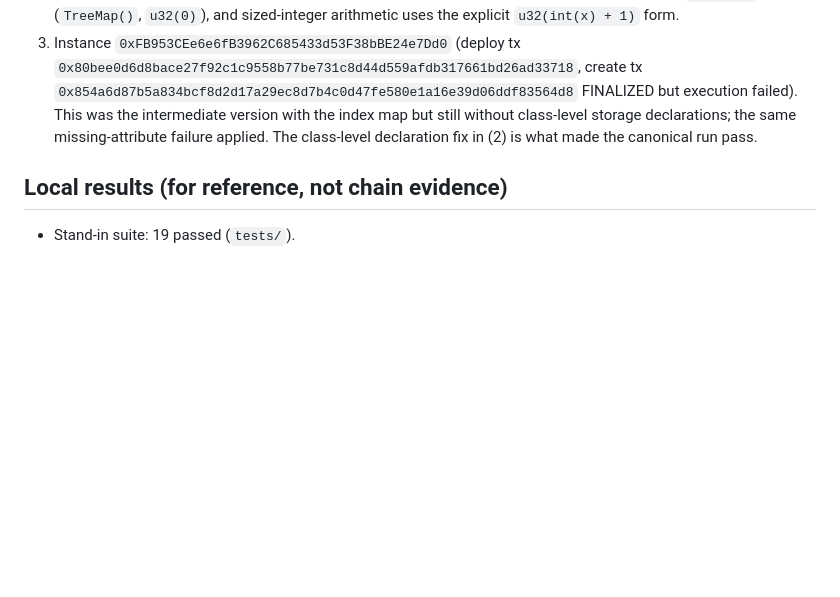
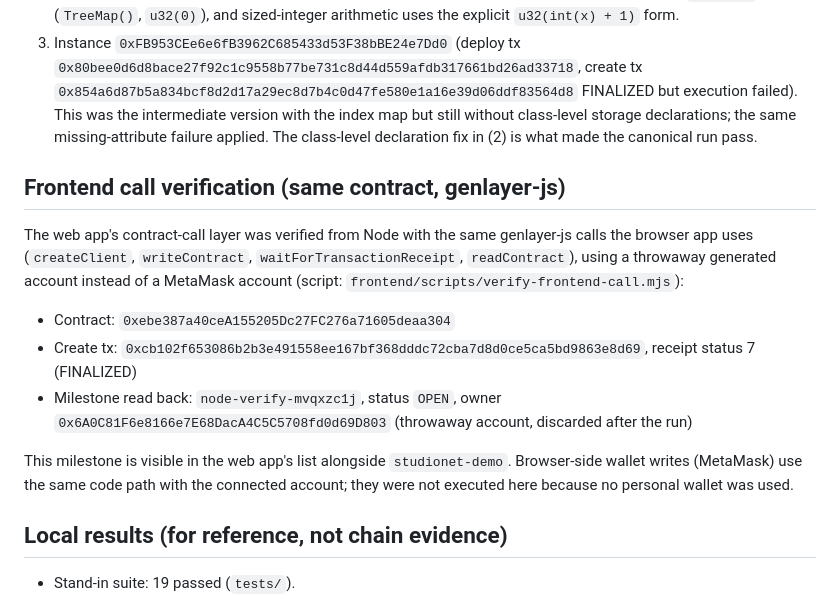
Before and after one commit to zuotu295/milestone-proof, a Markdown page: evidence/EVIDENCE.md, the part around the change. Rendered like a GitHub page; blank space fills up the shorter version.

Commit message:
MilestoneProof: record frontend genlayer-js call verification

```diff
--- a/evidence/EVIDENCE.md
+++ b/evidence/EVIDENCE.md
@@ -98,6 +98,27 @@ deployment was "replaced".
    applied. The class-level declaration fix in (2) is what made
    the canonical run pass.
 
+## Frontend call verification (same contract, genlayer-js)
+
+The web app's contract-call layer was verified from Node with the
+same genlayer-js calls the browser app uses
+(`createClient`, `writeContract`, `waitForTransactionReceipt`,
+`readContract`), using a throwaway generated account instead of a
+MetaMask account (script:
+`frontend/scripts/verify-frontend-call.mjs`):
+
+- Contract: `0xebe387a40ceA155205Dc27FC276a71605deaa304`
+- Create tx: `0xcb102f653086b2b3e491558ee167bf368dddc72cba7d8d0ce5ca5bd9863e8d69`,
+  receipt status 7 (FINALIZED)
+- Milestone read back: `node-verify-mvqxzc1j`, status `OPEN`,
+  owner `0x6A0C81F6e8166e7E68DacA4C5C5708fd0d69D803`
+  (throwaway account, discarded after the run)
+
+This milestone is visible in the web app's list alongside
+`studionet-demo`. Browser-side wallet writes (MetaMask) use the
+same code path with the connected account; they were not
+executed here because no personal wallet was used.
+
 ## Local results (for reference, not chain evidence)
 
 - Stand-in suite: 19 passed (`tests/`).
```
